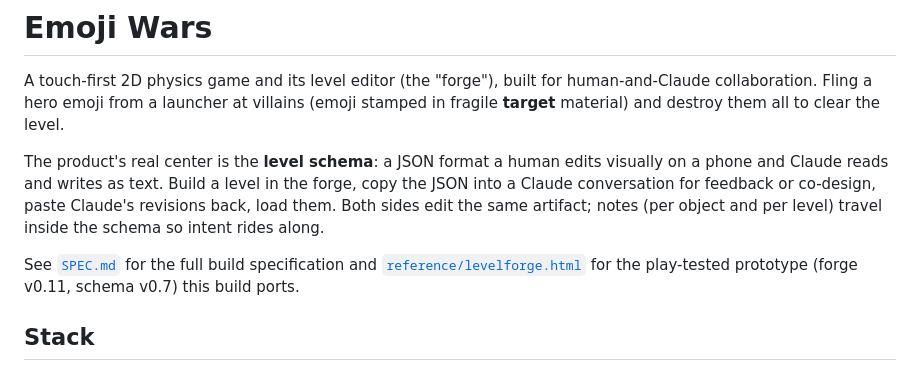
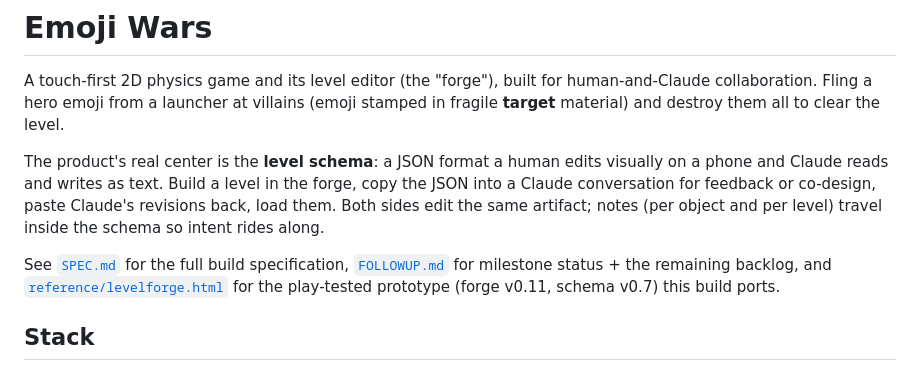
Before and after one commit to CroftCommunity/levelforge, a Markdown page: README.md, the part around the change. Drawn GitHub-style.

```diff
--- a/README.md
+++ b/README.md
@@ -11,7 +11,8 @@ forge, copy the JSON into a Claude conversation for feedback or co-design, paste
 Claude's revisions back, load them. Both sides edit the same artifact; notes (per
 object and per level) travel inside the schema so intent rides along.
 
-See [`SPEC.md`](./SPEC.md) for the full build specification and
+See [`SPEC.md`](./SPEC.md) for the full build specification,
+[`FOLLOWUP.md`](./FOLLOWUP.md) for milestone status + the remaining backlog, and
 [`reference/levelforge.html`](./reference/levelforge.html) for the play-tested
 prototype (forge v0.11, schema v0.7) this build ports.
 
```
Also changed, not shown: FOLLOWUP.md (added, +101 -0 lines).
